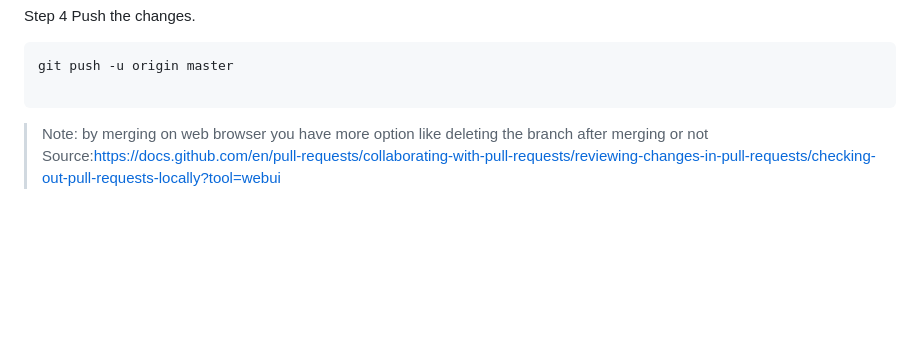
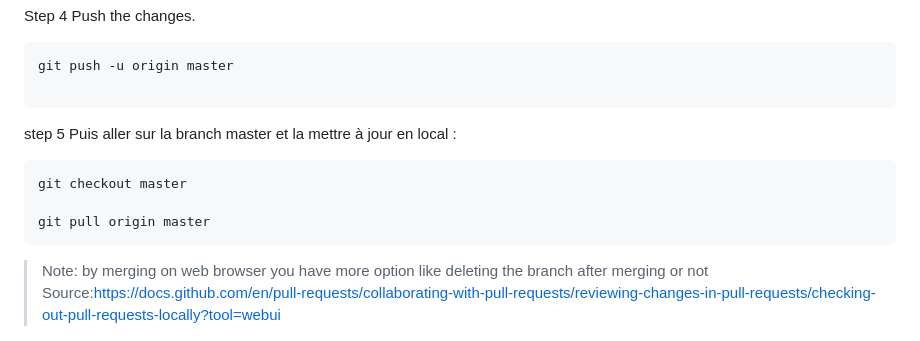
Before and after one commit to Musk-max/puddle, a Markdown page: module_1.md, the part around the change. Rendered like a GitHub page; blank space fills up the shorter version.

Commit message:
module_1  updating_again

````diff
--- a/module_1.md
+++ b/module_1.md
@@ -153,6 +153,12 @@ Step 4 Push the changes.
 git push -u origin master
 
 ```
+step 5 Puis aller sur la branch master et la mettre à jour en local :
+```
+git checkout master
+
+git pull origin master
+```
 
 > Note: by merging on web browser you have more option like deleting the branch after merging or not
 > Source:https://docs.github.com/en/pull-requests/collaborating-with-pull-requests/reviewing-changes-in-pull-requests/checking-out-pull-requests-locally?tool=webui
````
